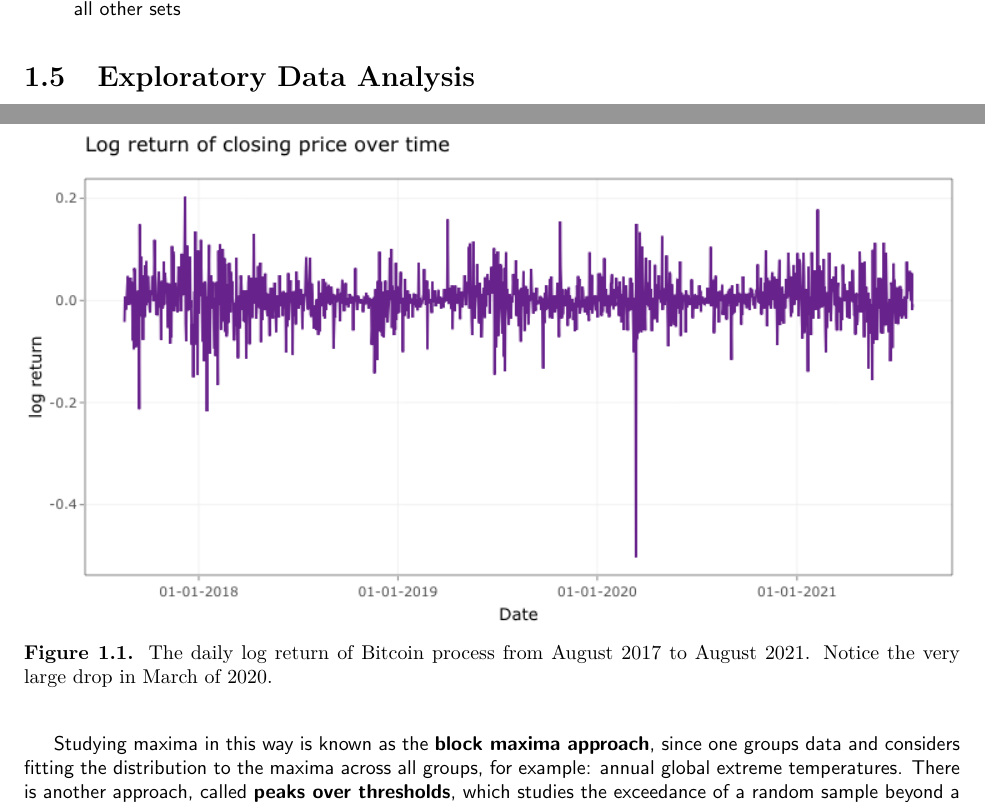
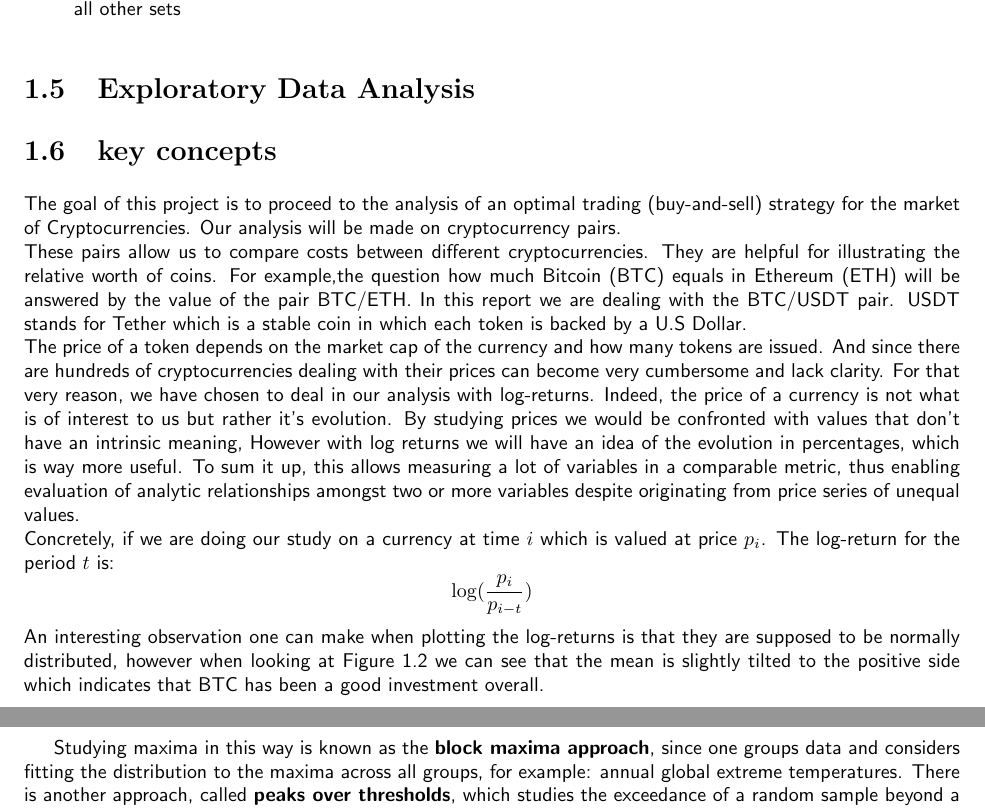
Before and after one commit to zachHFT/Optimal-Cryptocurrency-Trading-Strategies, a LaTeX thesis (SCV_Crypto_Report(s)/main.tex): two parts of pages 5 and 6 of 7, joined at a grey line, cut so that both start at the same text. Compiled offline with pdfLaTeX.

Commit message:
Updates from Overleaf

```diff
--- a/SCV_Crypto_Report(s)/main.tex
+++ b/SCV_Crypto_Report(s)/main.tex
@@ -199,18 +199,23 @@ We downloaded the data for hundreds of cryptocurrency pairs over various timefra
 
 \section{Exploratory Data Analysis}
 
+\section{key concepts}
+
+The goal of this project is to proceed to the analysis of an optimal trading (buy-and-sell) strategy for the market of Cryptocurrencies. Our analysis will be made on cryptocurrency pairs.\\
+These pairs allow us to compare costs between different cryptocurrencies. They are helpful for illustrating the relative worth of coins. For example,the question how much Bitcoin (BTC) equals in Ethereum (ETH) will be answered by the value of the pair BTC/ETH.
+In this report we are dealing with the BTC/USDT pair. USDT stands for Tether which is a stable coin in which each token is backed by a U.S Dollar.\\
+The price of a token depends on the market cap of the currency and how many tokens are issued. And since there are hundreds of cryptocurrencies dealing with their prices can become very cumbersome and lack clarity. For that very reason, we have chosen to deal in our analysis with log-returns.
+Indeed, the price of a currency is not what is of interest to us but rather it's evolution. By studying prices we would be confronted with values that don't have an intrinsic meaning, However with log returns we will have an idea of the evolution in percentages, which is way more useful. To sum it up, this allows measuring a lot of variables in a comparable metric, thus enabling evaluation of analytic relationships amongst two or more variables despite originating from price series of unequal values. \\
+Concretely, if we are doing our study on a currency at time $i$ which is valued at price $p_i$. The log-return for the period $t$ is:
+$$\log(\frac{p_i}{p_{i-t}})$$
+ An interesting observation one can make when plotting the log-returns is that they are supposed to be normally distributed, however when looking at Figure 1.2 we can see that the mean is slightly tilted to the positive side which indicates that BTC has been a good investment overall.
 
 
 \section{Analysis of extremes}
 
 In financially related fields, the question of extreme values is indubitably an important one. For example: stock market crashes, interest rates  insurance pricing based on life expectancy are all fields in which it would be necessary to consider the very unlikely, atypical events. The analysis of cryptocurrency trajectories is no different, indeed, it would certainly be of interest to a trader to be aware at what rate the cryptocurrency market experiences sudden but large deviations from its present state. Recently, in fact, in March of $2020$, Bitcoin crashed. In the midst of the COVID-19 outbreak, the price of Bitcoin fell dramatically, see Figure \ref{fig:logreturn_17_21} for a visualisation.
 
- \begin{figure}
-    \centering
-    \includegraphics[width=\linewidth]{Extremal Modelling/logreturn_17_21.png}
-    \caption{The daily log return of Bitcoin process from August 2017 to August 2021. Notice the very large drop in March of 2020.}
-    \label{fig:logreturn_17_21}
-\end{figure}
+
 
 In light of this, it is not unnatural to ask the corresponding statistical question in the context of extremes. In Figure \ref{fig:hist_logreturn_17_21}, we can see that the distribution of log returns for our data set admits very heavy tails. Admittedly, one is aware of the very large anomaly which greatly negatively skews the data in a noticeable fashion. However, in spite of this, using a common statistical rule for eliminating outliers based upon the quartiles of a distribution, we find, as in Figure \ref{fig:distplots_sans_outliers}, the data still exhibits this skewed behaviour. This sparks interest in using extreme value theory to aid our understanding of it.\\
 
```
